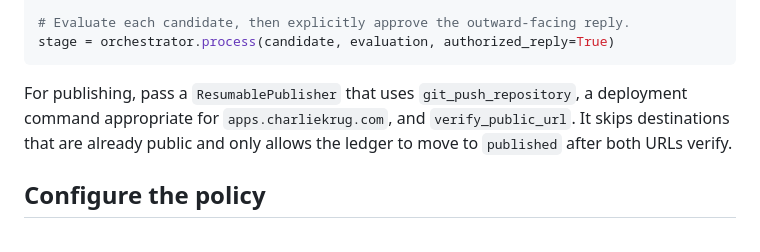
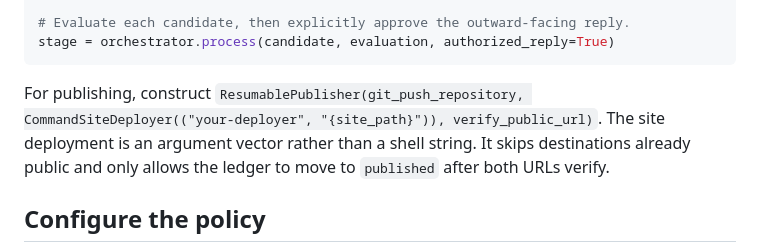
Before and after one commit to ctkrug/build-a-public-request-to-product-system, a Markdown page: README.md, the part around the change. Rendered like a GitHub page.

Commit message:
docs: show safe static-site deployment wiring

````diff
--- a/README.md
+++ b/README.md
@@ -136,9 +136,10 @@ orchestrator = Orchestrator(Ledger("state/ledger.json"), builder, reply_delivery
 stage = orchestrator.process(candidate, evaluation, authorized_reply=True)
 ```
 
-For publishing, pass a `ResumablePublisher` that uses `git_push_repository`, a deployment command
-appropriate for `apps.charliekrug.com`, and `verify_public_url`. It skips destinations that are
-already public and only allows the ledger to move to `published` after both URLs verify.
+For publishing, construct `ResumablePublisher(git_push_repository,
+CommandSiteDeployer(("your-deployer", "{site_path}")), verify_public_url)`. The site deployment
+is an argument vector rather than a shell string. It skips destinations already public and only
+allows the ledger to move to `published` after both URLs verify.
 
 ## Configure the policy
 
````
